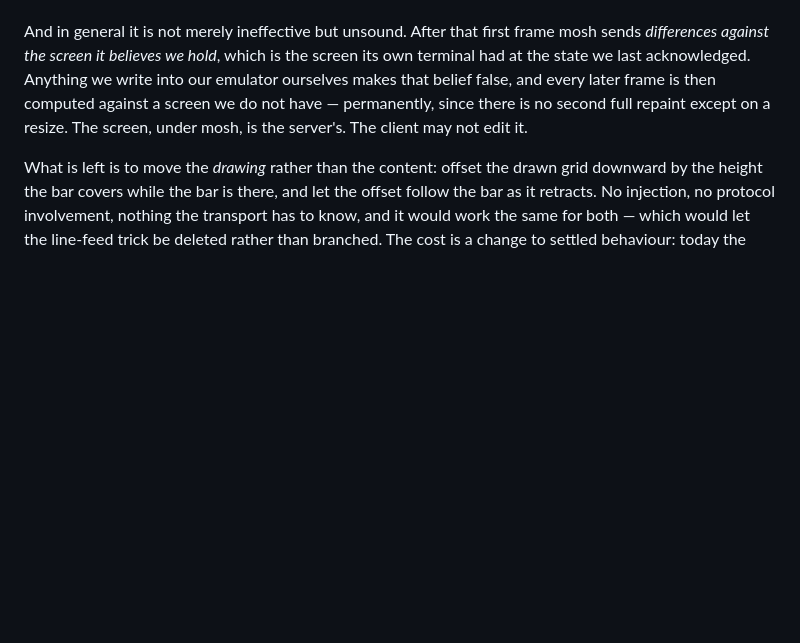
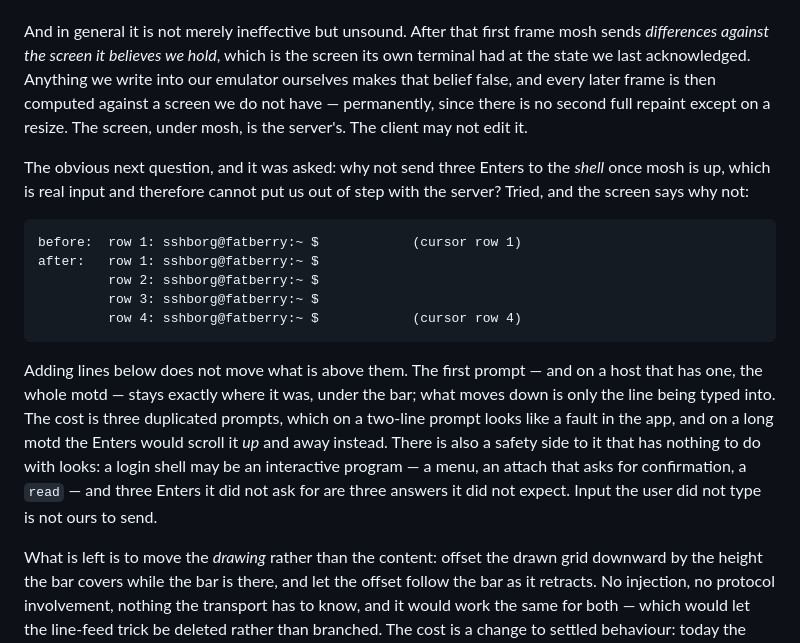
Before and after one commit to payne1982/sshborg, a Markdown page: docs/mosh-plan.md, the part around the change. Rendered like a GitHub page; blank space fills up the shorter version.

Commit message:
Mosh: and why three Enters are not the way either
Asked, and worth answering on the screen rather than in the abstract: sending
the Enters to the shell instead of writing into our own emulator is real input,
so it cannot put us out of step with the server. It still does not do the job.
Adding lines below does not move what is above them — the first prompt, and on a
host that has one the whole motd, stays under the bar, and only the line being
typed into moves down. What it leaves is four prompts where there was one.

And there is a side to it that is not about looks: a login shell may be an
interactive program, and three Enters it did not ask for are three answers it
did not expect. Input the user did not type is not ours to send.

Co-Authored-By: Claude Opus 5 <noreply@anthropic.com>

````diff
--- a/docs/mosh-plan.md
+++ b/docs/mosh-plan.md
@@ -638,6 +638,27 @@ that belief false, and every later frame is then computed against a screen we do
 — permanently, since there is no second full repaint except on a resize. The screen, under
 mosh, is the server's. The client may not edit it.
 
+The obvious next question, and it was asked: why not send three Enters to the *shell* once
+mosh is up, which is real input and therefore cannot put us out of step with the server?
+Tried, and the screen says why not:
+
+```
+before:  row 1: sshborg@fatberry:~ $            (cursor row 1)
+after:   row 1: sshborg@fatberry:~ $
+         row 2: sshborg@fatberry:~ $
+         row 3: sshborg@fatberry:~ $
+         row 4: sshborg@fatberry:~ $            (cursor row 4)
+```
+
+Adding lines below does not move what is above them. The first prompt — and on a host that
+has one, the whole motd — stays exactly where it was, under the bar; what moves down is
+only the line being typed into. The cost is three duplicated prompts, which on a two-line
+prompt looks like a fault in the app, and on a long motd the Enters would scroll it *up*
+and away instead. There is also a safety side to it that has nothing to do with looks: a
+login shell may be an interactive program — a menu, an attach that asks for confirmation,
+a `read` — and three Enters it did not ask for are three answers it did not expect. Input
+the user did not type is not ours to send.
+
 What is left is to move the *drawing* rather than the content: offset the drawn grid
 downward by the height the bar covers while the bar is there, and let the offset follow
 the bar as it retracts. No injection, no protocol involvement, nothing the transport has
````
